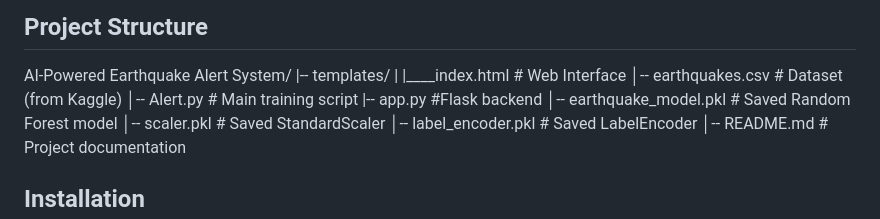
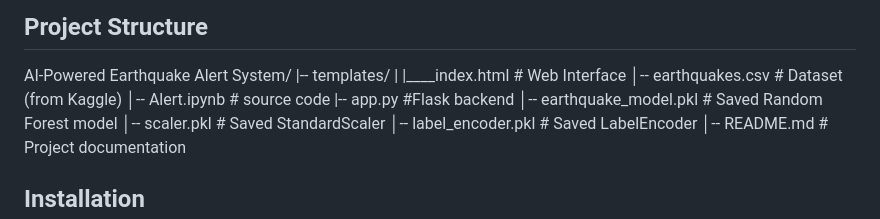
Before and after one commit to snehithaeppakayala/Final_AI_Powered_Earthquake_Alert_System, a Markdown page: README.md, the part around the change. Drawn GitHub-style.

```diff
--- a/README.md
+++ b/README.md
@@ -25,7 +25,7 @@ AI-Powered Earthquake Alert System/
 |-- templates/
 |     |____index.html   # Web Interface
 │-- earthquakes.csv # Dataset (from Kaggle)
-│-- Alert.py # Main training script
+│-- Alert.ipynb # source code
 |-- app.py   #Flask backend
 │-- earthquake_model.pkl # Saved Random Forest model
 │-- scaler.pkl # Saved StandardScaler
```
